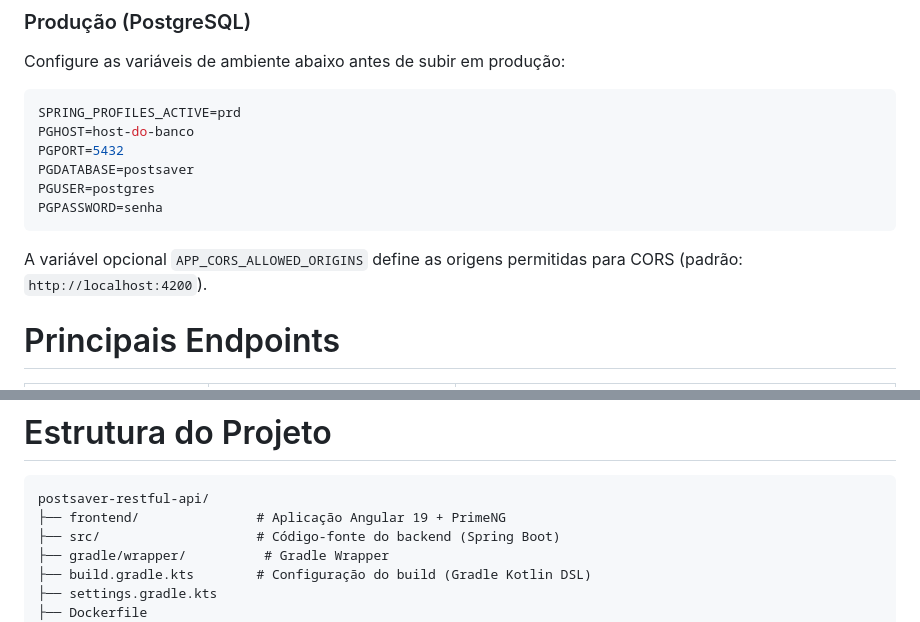
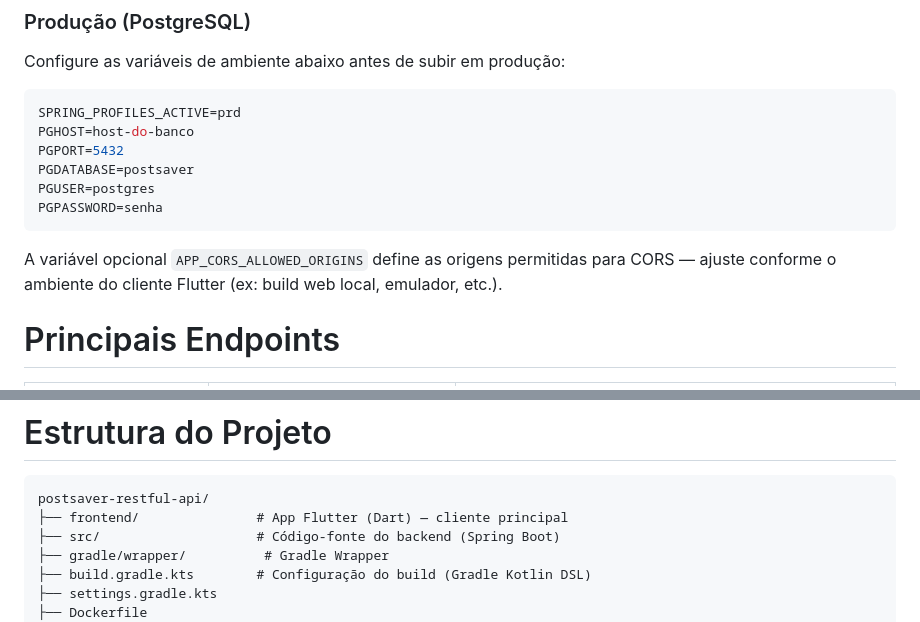
Before and after one commit to cmarinho-dev/postsaver-restful-api, a Markdown page: README.md, 2 parts joined by grey strips. Drawn GitHub-style.

````diff
--- a/README.md
+++ b/README.md
@@ -70,7 +70,7 @@ PGUSER=postgres
 PGPASSWORD=senha
 ```
 
-A variável opcional `APP_CORS_ALLOWED_ORIGINS` define as origens permitidas para CORS (padrão: `http://localhost:4200`).
+A variável opcional `APP_CORS_ALLOWED_ORIGINS` define as origens permitidas para CORS — ajuste conforme o ambiente do cliente Flutter (ex: build web local, emulador, etc.).
 
 # Principais Endpoints
 
@@ -111,7 +117,7 @@ O repositório já inclui os artefatos necessários para deploy em containers/Pa
 
 ```
 postsaver-restful-api/
-├── frontend/               # Aplicação Angular 19 + PrimeNG
+├── frontend/               # App Flutter (Dart) — cliente principal
 ├── src/                    # Código-fonte do backend (Spring Boot)
 ├── gradle/wrapper/          # Gradle Wrapper
 ├── build.gradle.kts        # Configuração do build (Gradle Kotlin DSL)
````
Also changed, not shown: other parts of README.md (+12 -6 lines).
